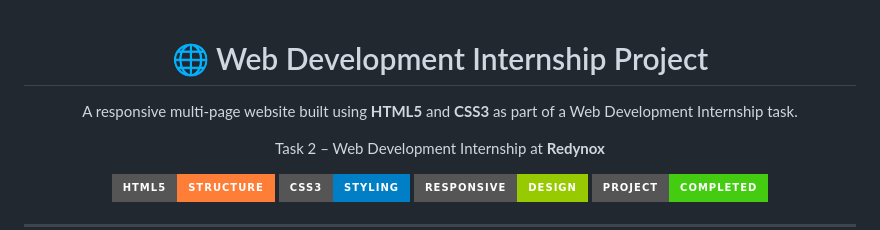
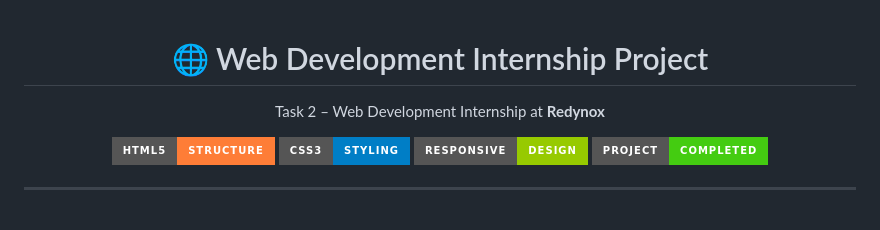
Before and after one commit to ravi-kumar-chinta/web-development-internship-task-1, a Markdown page: README.md, the part around the change. Drawn GitHub-style; badges without logos; blank space fills up the shorter version.

```diff
--- a/README.md
+++ b/README.md
@@ -1,8 +1,5 @@
 <h1 align="center">🌐 Web Development Internship Project</h1>
 
-<p align="center">
-A responsive multi-page website built using <b>HTML5</b> and <b>CSS3</b> as part of a Web Development Internship task.
-</p>
 <p align="center">
 Task 2 – Web Development Internship at <b>Redynox</b>
 </p>
```
